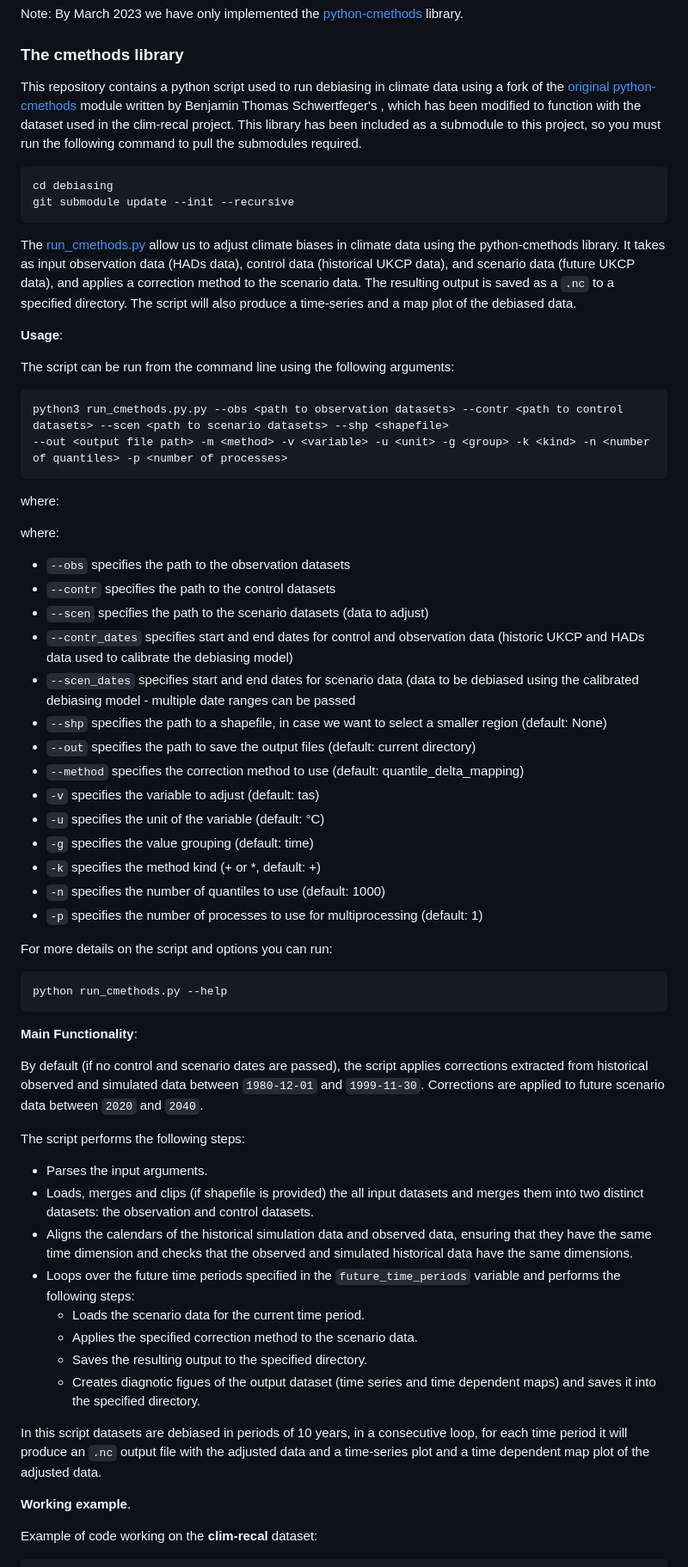
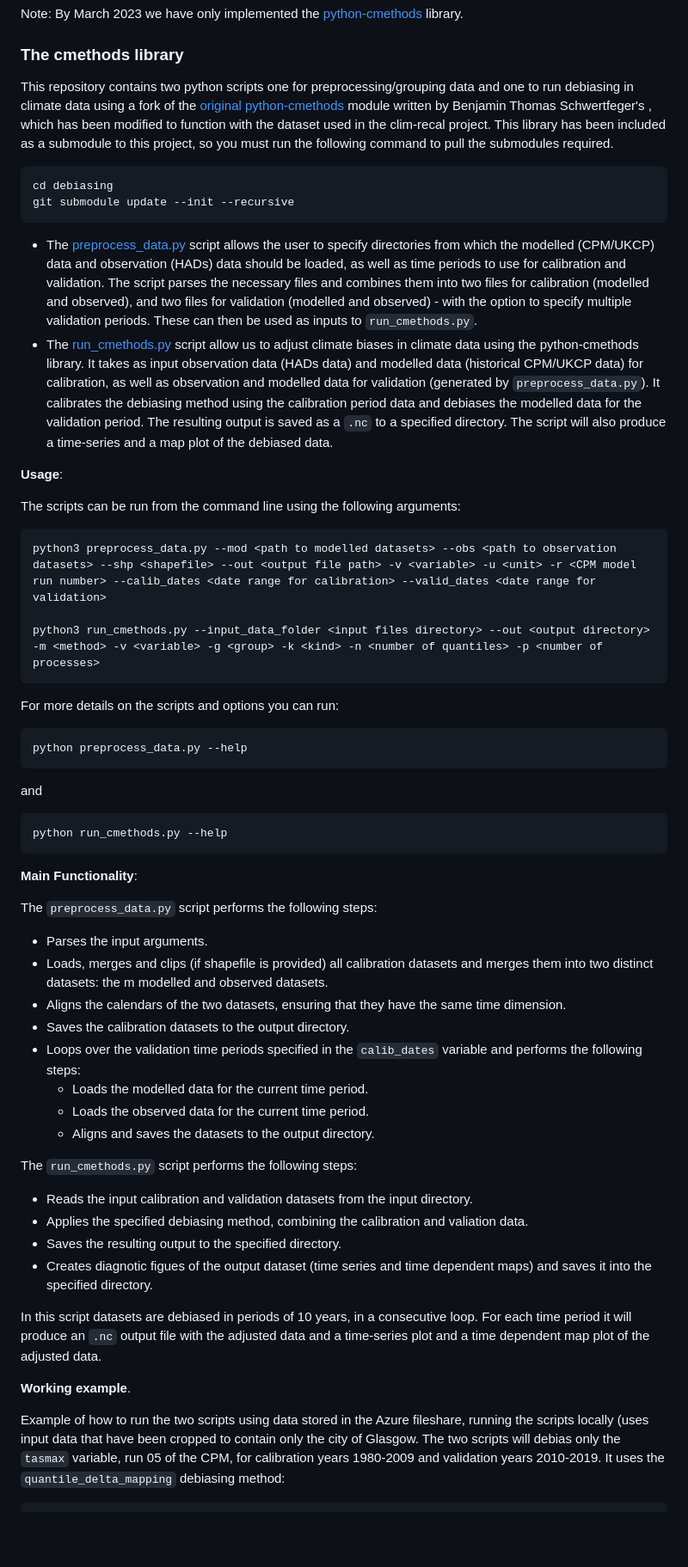
Before and after one commit to alan-turing-institute/clim-recal, a Markdown page: python/README.md, the part around the change printed below. Shown: that part at 86% size. Rendered like a GitHub page; blank space fills up the shorter version.

Commit message:
Update python folder readme

````diff
--- a/python/README.md
+++ b/python/README.md
@@ -57,7 +57,9 @@ Note: By March 2023 we have only implemented the [python-cmethods](https://githu
 
 ### The cmethods library
 
-This repository contains a python script used to run debiasing in climate data using a fork of the [original python-cmethods](https://github.com/btschwertfeger/python-cmethods) module written by Benjamin Thomas Schwertfeger's , which has
+This repository contains two python scripts one for preprocessing/grouping data and one to run
+debiasing in climate data using a fork of the [original python-cmethods](https://github.com/btschwertfeger/python-cmethods)
+module written by Benjamin Thomas Schwertfeger's , which has
 been modified to function with the dataset used in the clim-recal project. This library has been included as a
 submodule to this project, so you must run the following command to pull the submodules required.
 
@@ -66,67 +68,52 @@ cd debiasing
 git submodule update --init --recursive
 ```
 
-The [run_cmethods.py](debiasing/run_cmethods.py) allow us to adjust climate biases in climate data using the python-cmethods library.
-It takes as input observation data (HADs data), control data (historical UKCP data), and scenario data (future UKCP data),
-and applies a correction method to the scenario data. The resulting output is saved as a `.nc` to a specified directory.
-The script will also produce a time-series and a map plot of the debiased data.
+- The [preprocess_data.py](debiasing/preprocess_data.py) script allows the user to specify directories from which the modelled (CPM/UKCP) data and observation (HADs) data should be loaded, as well as time periods to use for calibration and validation. The script parses the necessary files and combines them into two files for calibration (modelled and observed), and two files for validation (modelled and observed) - with the option to specify multiple validation periods. These can then be used as inputs to `run_cmethods.py`.
+- The [run_cmethods.py](debiasing/run_cmethods.py) script allow us to adjust climate biases in climate data using the python-cmethods library.
+It takes as input observation data (HADs data) and modelled data (historical CPM/UKCP data) for calibration, as well as observation and modelled data for validation (generated by `preprocess_data.py`). It calibrates the debiasing method using the calibration period data and debiases the modelled data for the validation period. The resulting output is saved as a `.nc` to a specified directory. The script will also produce a time-series and a map plot of the debiased data.
 
 **Usage**:
 
-The script can be run from the command line using the following arguments:
+The scripts can be run from the command line using the following arguments:
 
 ```
-python3 run_cmethods.py.py --obs <path to observation datasets> --contr <path to control datasets> --scen <path to scenario datasets> --shp <shapefile>
---out <output file path> -m <method> -v <variable> -u <unit> -g <group> -k <kind> -n <number of quantiles> -p <number of processes>
+python3 preprocess_data.py --mod <path to modelled datasets> --obs <path to observation datasets> --shp <shapefile> --out <output file path> -v <variable> -u <unit> -r <CPM model run number> --calib_dates <date range for calibration> --valid_dates <date range for validation>
+
+python3 run_cmethods.py --input_data_folder <input files directory> --out <output directory> -m <method> -v <variable> -g <group> -k <kind> -n <number of quantiles> -p <number of processes>
 ```
 
-where:
-
-where:
-
-- `--obs` specifies the path to the observation datasets
-- `--contr` specifies the path to the control datasets
-- `--scen`  specifies the path to the scenario datasets (data to adjust)
-- `--contr_dates`  specifies start and end dates for control and observation data (historic UKCP and HADs data used to calibrate the debiasing model)
-- `--scen_dates`  specifies start and end dates for scenario data (data to be debiased using the calibrated debiasing model - multiple date ranges can be passed
-- `--shp`  specifies the path to a shapefile, in case we want to select a smaller region (default: None)
-- `--out` specifies the path to save the output files (default: current directory)
-- `--method` specifies the correction method to use (default: quantile_delta_mapping)
-- `-v` specifies the variable to adjust (default: tas)
-- `-u`  specifies the unit of the variable (default: °C)
-- `-g`  specifies the value grouping (default: time)
-- `-k`  specifies the method kind (+ or *, default: +)
-- `-n`  specifies the number of quantiles to use (default: 1000)
-- `-p`  specifies the number of processes to use for multiprocessing (default: 1)
-
-For more details on the script and options you can run:
-
+For more details on the scripts and options you can run:
+```
+python preprocess_data.py --help
+```
+and
 ```
 python run_cmethods.py --help
 ```
 **Main Functionality**:
 
-By default (if no control and scenario dates are passed), the script applies corrections extracted from historical observed and simulated data between `1980-12-01` and `1999-11-30`.
-Corrections are applied to future scenario data between `2020` and `2040`.
-
-
-The script performs the following steps:
+The `preprocess_data.py` script performs the following steps:
 
 - Parses the input arguments.
-- Loads, merges and clips (if shapefile is provided) the all input datasets and merges them into two distinct datasets: the observation and control datasets.
-- Aligns the calendars of the historical simulation data and observed data, ensuring that they have the same time dimension
-and checks that the observed and simulated historical data have the same dimensions.
-- Loops over the future time periods specified in the `future_time_periods` variable and performs the following steps:
-  - Loads the scenario data for the current time period.
-  - Applies the specified correction method to the scenario data.
+- Loads, merges and clips (if shapefile is provided) all calibration datasets and merges them into two distinct datasets: the m modelled and observed datasets.
+- Aligns the calendars of the two datasets, ensuring that they have the same time dimension.
+- Saves the calibration datasets to the output directory.
+- Loops over the validation time periods specified in the `calib_dates` variable and performs the following steps:
+  - Loads the modelled data for the current time period.
+  - Loads the observed data for the current time period.
+  - Aligns and saves the datasets to the output directory.
+
+The `run_cmethods.py` script performs the following steps:
+  - Reads the input calibration and validation datasets from the input directory.
+  - Applies the specified debiasing method, combining the calibration and valiation data.
   - Saves the resulting output to the specified directory.
   - Creates diagnotic figues of the output dataset (time series and time dependent maps) and saves it into the specified directory.
 
 In this script
-datasets are debiased in periods of 10 years, in a consecutive loop, for each time period it will produce an `.nc` output file
+datasets are debiased in periods of 10 years, in a consecutive loop. For each time period it will produce an `.nc` output file
 with the adjusted data and a time-series plot and a time dependent map plot of the adjusted data.
 
 **Working example**.
 
-Example of code working on the **clim-recal** dataset:
+Example of how to run the two scripts using data stored in the Azure fileshare, running the scripts locally (uses input data that have been cropped to contain only the city of Glasgow. The two scripts will debias only the `tasmax` variable, run 05 of the CPM, for calibration years 1980-2009 and validation years 2010-2019. It uses the `quantile_delta_mapping` debiasing method:
 ```
````
Also changed, not shown: other parts of python/README.md (+3 -1 lines).
